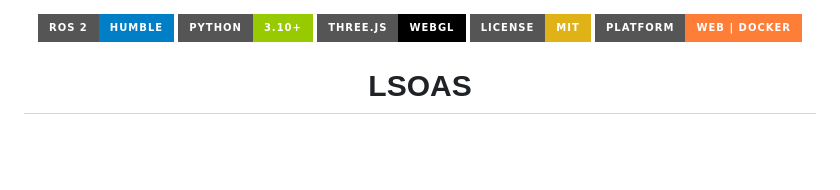
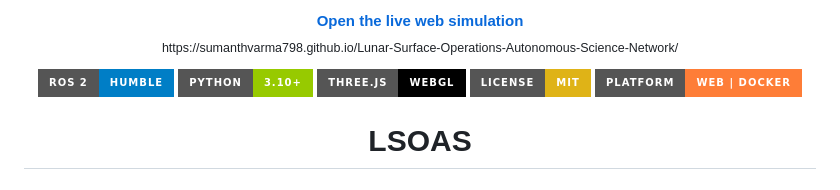
Before and after one commit to SumanthVarma798/Lunar-Surface-Operations-Autonomous-Science-Network, a Markdown page: README.md, the part around the change. GitHub-like rendering; badges without logos; blank space fills up the shorter version.

Commit message:
docs: put the GitHub Pages link at the top of the README
Co-Authored-By: Claude Sonnet 5.5 <noreply@anthropic.com>

```diff
--- a/README.md
+++ b/README.md
@@ -1,3 +1,8 @@
+<p align="center">
+  <a href="https://sumanthvarma798.github.io/Lunar-Surface-Operations-Autonomous-Science-Network/"><strong>Open the live web simulation</strong></a><br/>
+  <sub>https://sumanthvarma798.github.io/Lunar-Surface-Operations-Autonomous-Science-Network/</sub>
+</p>
+
 <p align="center">
   <img src="https://img.shields.io/badge/ROS%202-Humble-blue?style=for-the-badge&logo=ros" alt="ROS 2 Humble" />
   <img src="https://img.shields.io/badge/Python-3.10+-green?style=for-the-badge&logo=python&logoColor=white" alt="Python" />
```
